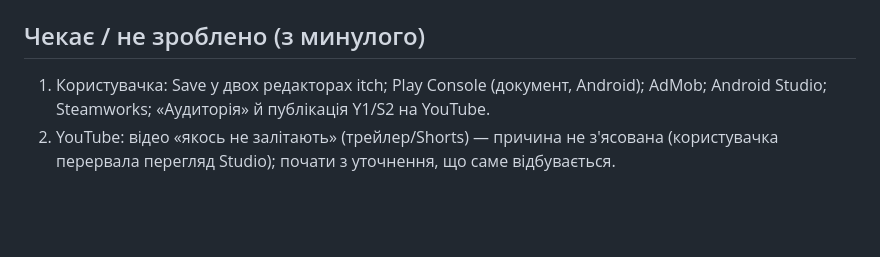
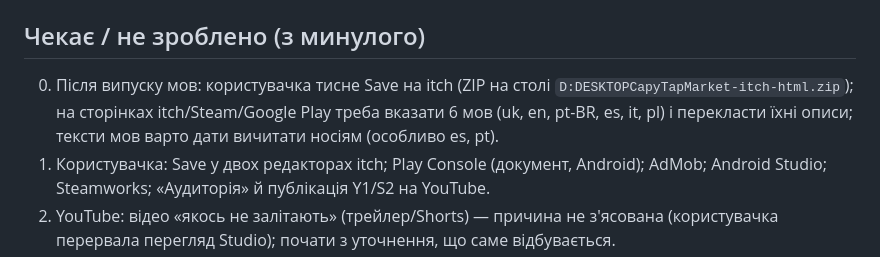
Before and after one commit to MELXXX23/capy-through-time, a Markdown page: HANDOFF.md, the part around the change. Rendered like a GitHub page; blank space fills up the shorter version.

Commit message:
HANDOFF: після випуску мов
Co-Authored-By: Claude Sonnet 5.5 <noreply@anthropic.com>

```diff
--- a/HANDOFF.md
+++ b/HANDOFF.md
@@ -12,6 +12,7 @@
 - Необов'язкове: гостя Японії Сора (`276_japan_text`), репліки решти скінів (`SKIN_LINES`), старі невикористані `team_*_say_*` у `110_*`/`130_format` (можна прибрати).
 
 ## Чекає / не зроблено (з минулого)
+0. Після випуску мов: користувачка тисне Save на itch (ZIP на столі `D:DESKTOPCapyTapMarket-itch-html.zip`); на сторінках itch/Steam/Google Play треба вказати 6 мов (uk, en, pt-BR, es, it, pl) і перекласти їхні описи; тексти мов варто дати вичитати носіям (особливо es, pt).
 1. Користувачка: Save у двох редакторах itch; Play Console (документ, Android); AdMob; Android Studio; Steamworks; «Аудиторія» й публікація Y1/S2 на YouTube.
 2. YouTube: відео «якось не залітають» (трейлер/Shorts) — причина не з'ясована (користувачка перервала перегляд Studio); почати з уточнення, що саме відбувається.
 3. На слово «публікуй»: випуск (рецепт у `CLAUDE.md`; ZIP для itch = `docs/` без sw.js з прямими слешами). Не публікуй `docs/privacy.html` з рекламою без Android.
```
